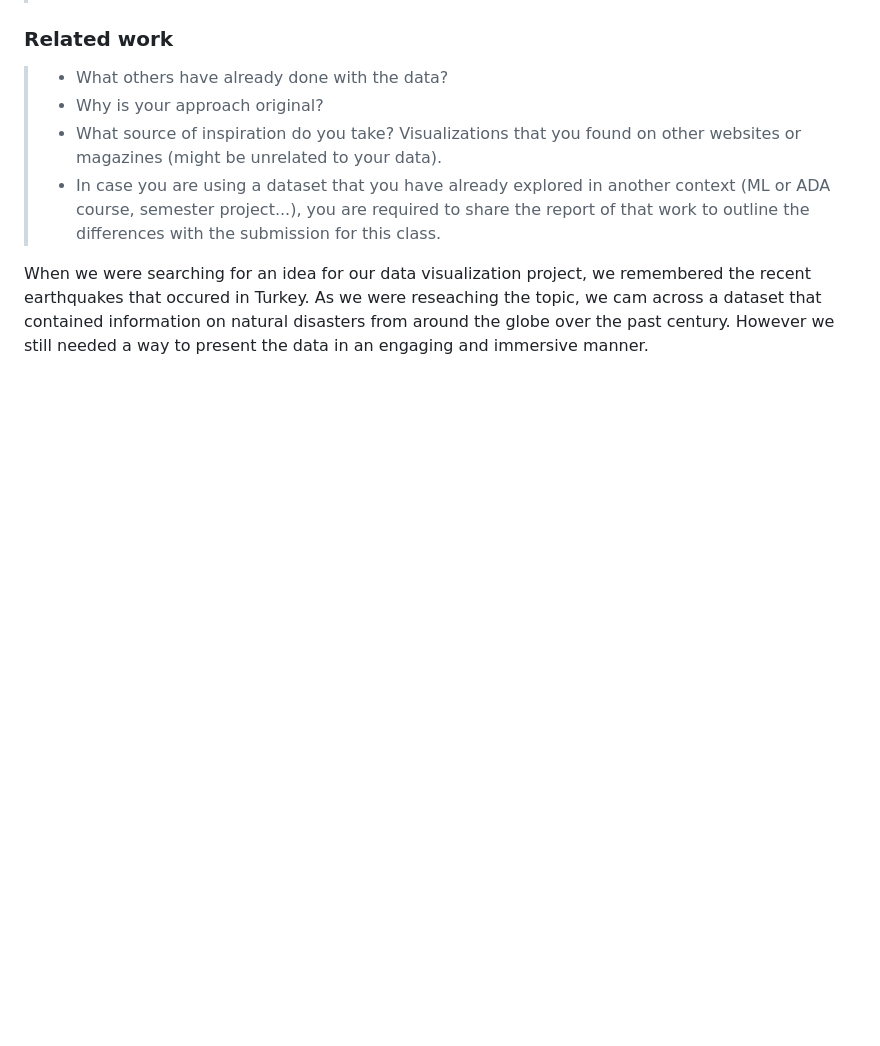
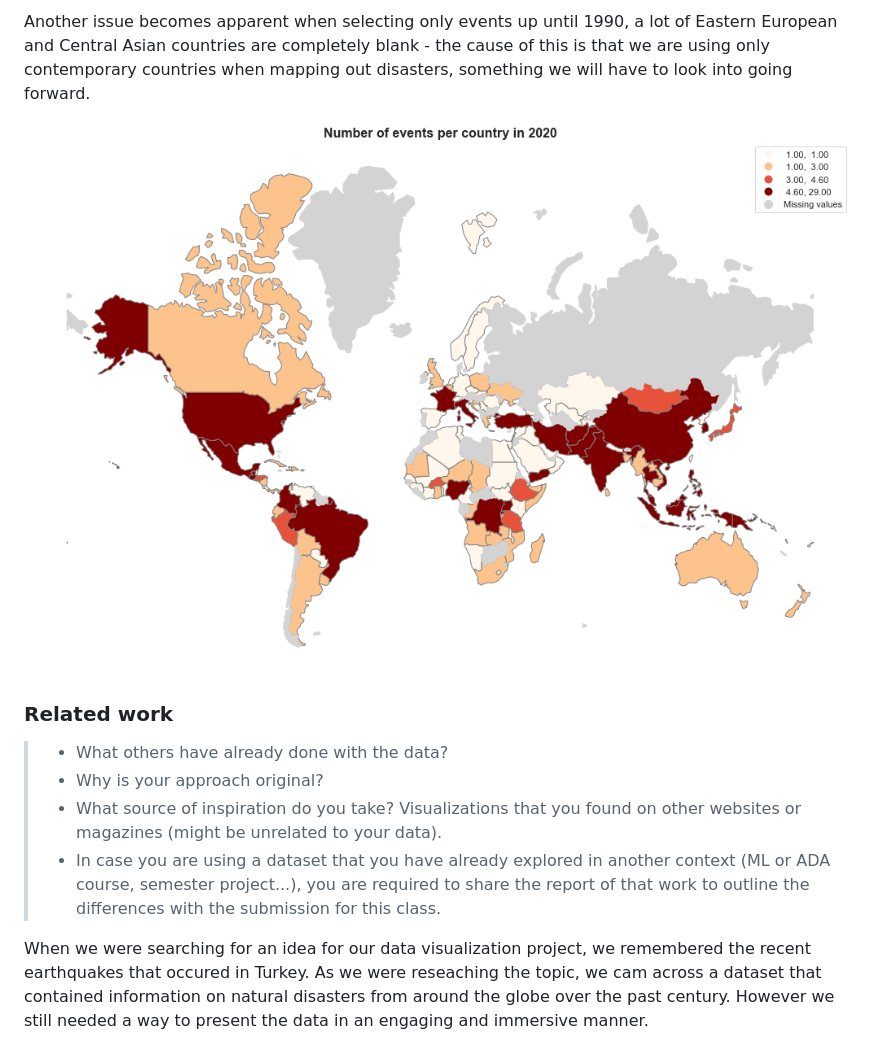
Before and after one commit to com-480-data-visualization/project-2023-looking-for-third, a Markdown page: README.md, the part around the change printed below. Rendered like a GitHub page; pictures changed too: Milestone1Files/EventMap2020.png (added); blank space fills up the shorter version.

Commit message:
Add the milestone 1 notebook. Fill out the Dataset & Exploratory Analysis sections in the README (milestone 1).

```diff
--- a/README.md
+++ b/README.md
@@ -45,3 +76,6 @@ Overall, we believe that this approach to data visualization will attracts users
+Another issue becomes apparent when selecting only events up until 1990, a lot of Eastern European and Central Asian countries are completely blank - the cause of this is that we are using only contemporary countries when mapping out disasters, something we will have to look into going forward.
+
+![Map Image Before 1990](Milestone1Files/EventMap2020.png?raw=True "Number of events per country up until 1990")
 
 ### Related work
 
```
Also changed, not shown: other parts of README.md (+33 -2 lines), Milestone1Files/DisastersThroughTimeHistogram.png (added), Milestone1Files/EventMap1914.png (added), Milestone1Files/EventMap1990.png (added), Milestone1Files/EventMapUntil1990.png (added), Milestone1Files/EventMapWhole.png (added), 3 other files.
